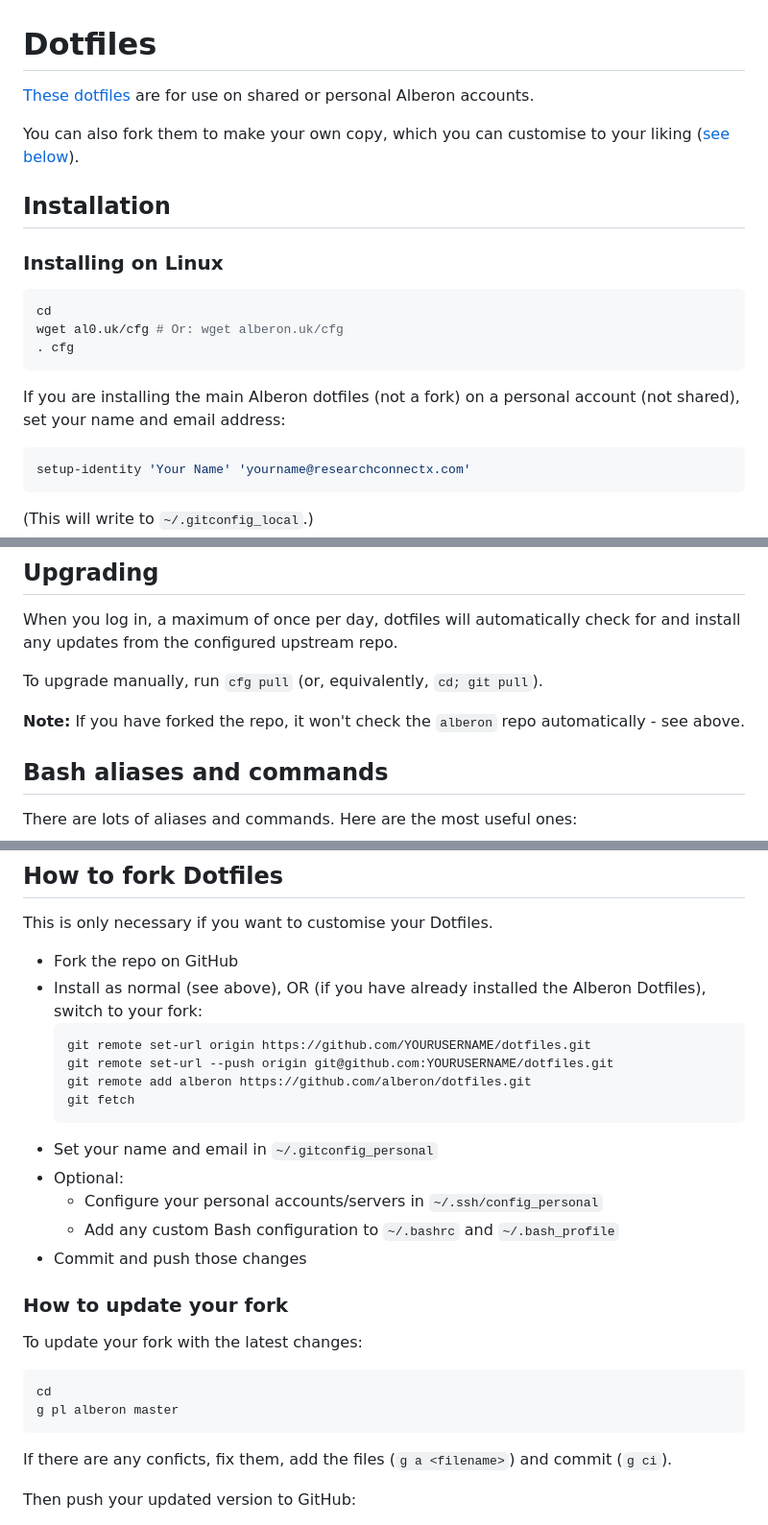
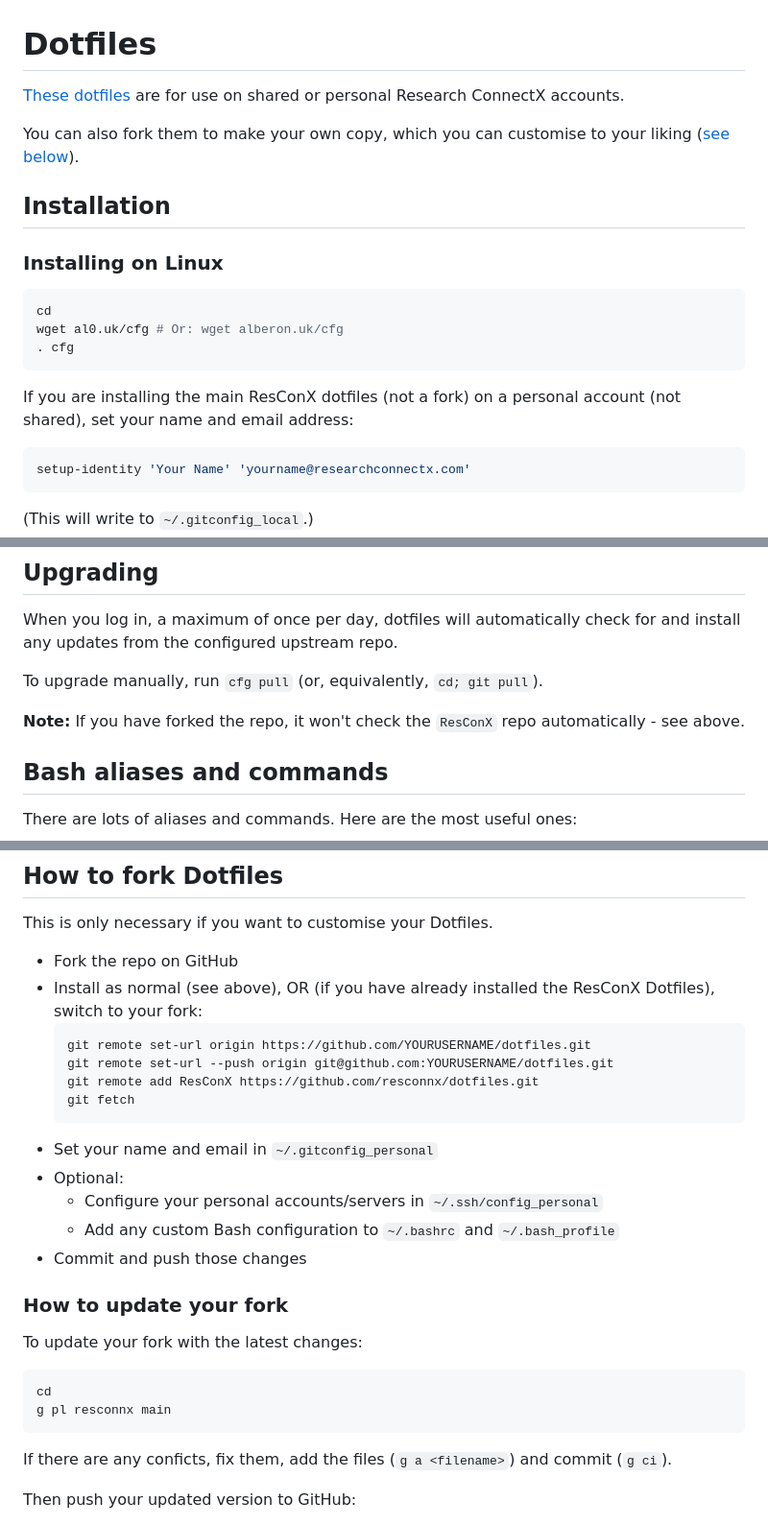
Before and after one commit to resconnx/dotfiles, a Markdown page: .github/README.md, 3 parts joined by grey strips. Shown: that part at 96% size. GitHub-like rendering.

````diff
--- a/.github/README.md
+++ b/.github/README.md
@@ -1,6 +1,6 @@
 # Dotfiles
 
-[These dotfiles](https://github.com/resconnx/dotfiles) are for use on shared or personal Alberon accounts.
+[These dotfiles](https://github.com/resconnx/dotfiles) are for use on shared or personal Research ConnectX accounts.
 
 You can also fork them to make your own copy, which you can customise to your liking ([see below](#how-to-fork-dotfiles)).
 
@@ -14,7 +14,7 @@ wget al0.uk/cfg # Or: wget alberon.uk/cfg
 . cfg
 ```
 
-If you are installing the main Alberon dotfiles (not a fork) on a personal account (not shared), set your name and email address:
+If you are installing the main ResConX dotfiles (not a fork) on a personal account (not shared), set your name and email address:
 
 ```bash
 setup-identity 'Your Name' 'yourname@researchconnectx.com'
@@ -157,7 +157,7 @@ When you log in, a maximum of once per day, dotfiles will automatically check fo
 
 To upgrade manually, run `cfg pull` (or, equivalently, `cd; git pull`).
 
-**Note:** If you have forked the repo, it won't check the `alberon` repo automatically - see above.
+**Note:** If you have forked the repo, it won't check the `ResConX` repo automatically - see above.
 
 ## Bash aliases and commands
 
@@ -376,11 +376,11 @@ You can also:
 This is only necessary if you want to customise your Dotfiles.
 
 - Fork the repo on GitHub
-- Install as normal (see above), OR (if you have already installed the Alberon Dotfiles), switch to your fork:
+- Install as normal (see above), OR (if you have already installed the ResConX Dotfiles), switch to your fork:
   ```bash
   git remote set-url origin https://github.com/YOURUSERNAME/dotfiles.git
   git remote set-url --push origin git@github.com:YOURUSERNAME/dotfiles.git
-  git remote add alberon https://github.com/alberon/dotfiles.git
+  git remote add ResConX https://github.com/resconnx/dotfiles.git
   git fetch
   ```
 - Set your name and email in `~/.gitconfig_personal`
@@ -395,7 +395,7 @@ To update your fork with the latest changes:
 
 ```bash
 cd
-g pl alberon master
+g pl resconnx main
 ```
 
 If there are any conficts, fix them, add the files (`g a <filename>`) and commit (`g ci`).
````
